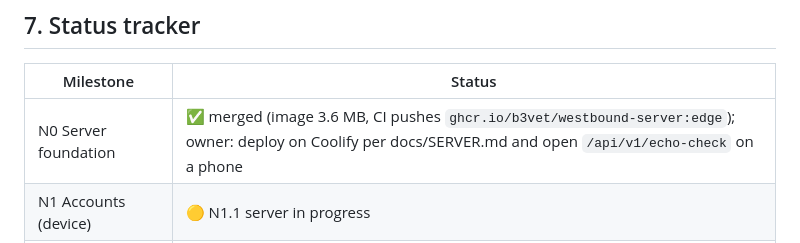
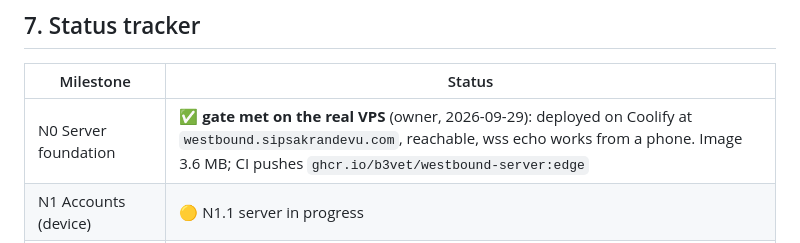
Before and after one commit to b3vet/westbound, a Markdown page: docs/MULTIPLAYER_PLAN.md, the part around the change. GitHub-like rendering.

Commit message:
MP plan: N0 gate met on the real VPS (Coolify, westbound.sipsakrandevu.com)
Co-Authored-By: Claude Opus 5.5 <noreply@anthropic.com>
Claude-Session: https://claude.ai/code/session_01TcMqR19wW8umBNNS6QLcPv

```diff
--- a/docs/MULTIPLAYER_PLAN.md
+++ b/docs/MULTIPLAYER_PLAN.md
@@ -119,7 +119,7 @@ Load test (20 rooms × 8 bots under a 1-vCPU Docker limit: ≤ 50 % CPU, tick p9
 
 | Milestone | Status |
 | --- | --- |
-| N0 Server foundation | ✅ merged (image 3.6 MB, CI pushes `ghcr.io/b3vet/westbound-server:edge`); owner: deploy on Coolify per docs/SERVER.md and open `/api/v1/echo-check` on a phone |
+| N0 Server foundation | ✅ **gate met on the real VPS** (owner, 2026-09-29): deployed on Coolify at `westbound.sipsakrandevu.com`, reachable, wss echo works from a phone. Image 3.6 MB; CI pushes `ghcr.io/b3vet/westbound-server:edge` |
 | N1 Accounts (device) | 🟡 N1.1 server in progress |
 | N2 Protocol & clock | 🟡 N2.1 protocol crate merged (87 golden vectors, frozen contract docs/PROTOCOL.md); N2.2 client codec in progress |
 | N3 Loop map | ⬜ (after Phase 6) |
```
